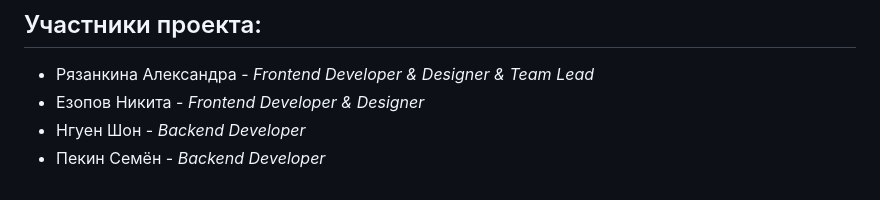
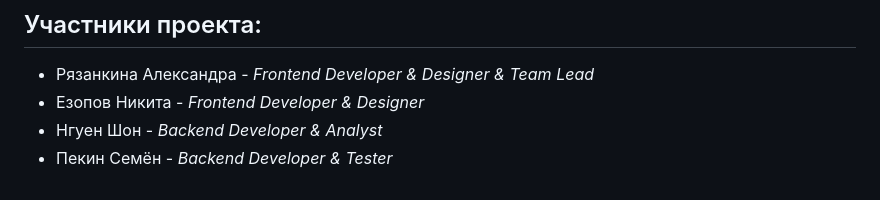
Before and after one commit to AlexaRyaz/FAI, a Markdown page: README.md, the part around the change. GitHub-like rendering.

```diff
--- a/README.md
+++ b/README.md
@@ -49,5 +49,5 @@ Python | Flask | SQLite | HTML5 | CSS3
 ## Участники проекта:
   - Рязанкина Александра - _Frontend Developer & Designer & Team Lead_
   - Езопов Никита - _Frontend Developer & Designer_
-  - Нгуен Шон - _Backend Developer_
-  - Пекин Семён - _Backend Developer_
+  - Нгуен Шон - _Backend Developer & Analyst_
+  - Пекин Семён - _Backend Developer & Tester_
```
